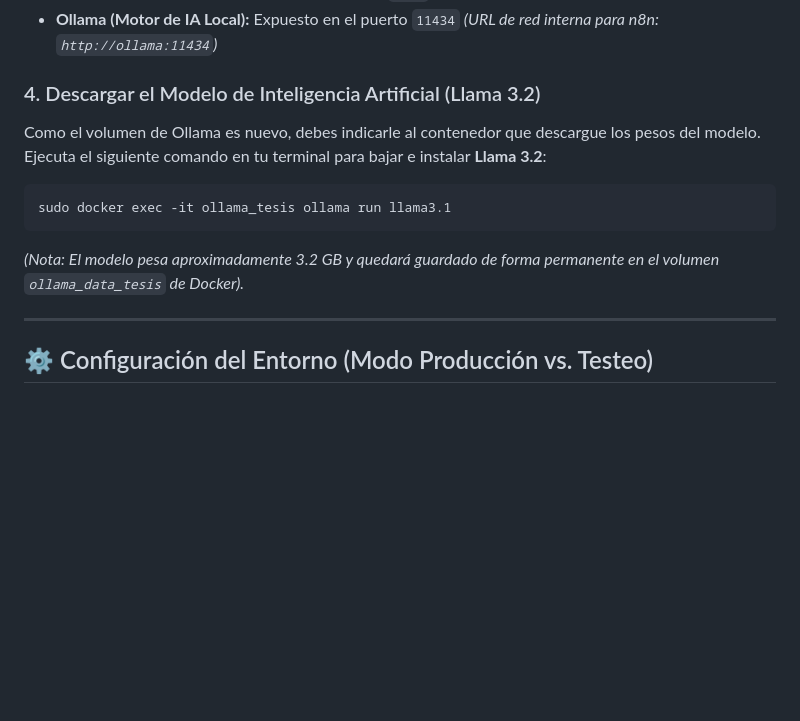
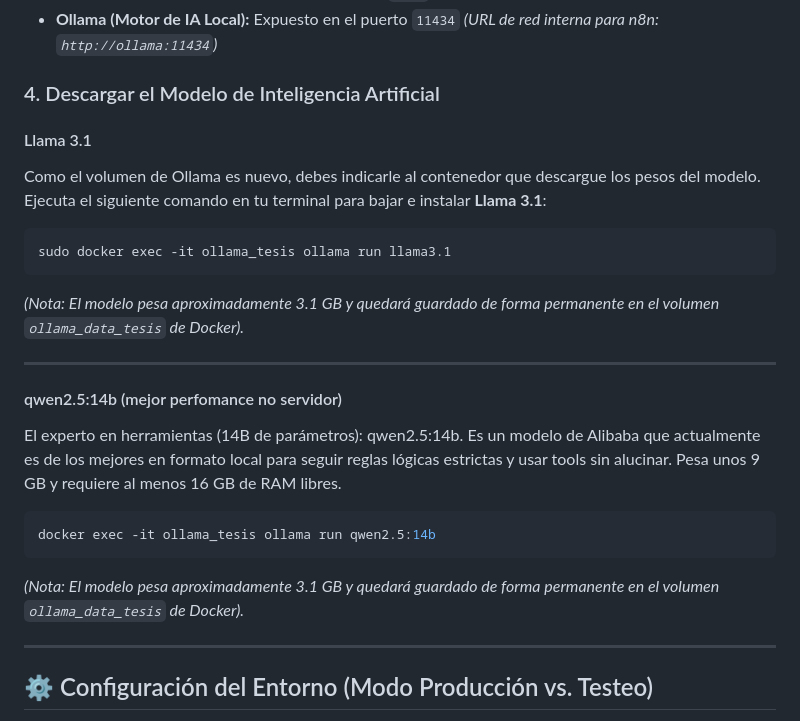
Before and after one commit to francoleon42/tesis-agente-ia, a Markdown page: README.md, the part around the change. GitHub-like rendering; blank space fills up the shorter version.

````diff
--- a/README.md
+++ b/README.md
@@ -51,13 +51,22 @@ docker-compose up -d
 - **Base de Datos Postgres:** Expuesta en el puerto `5433`
 - **Ollama (Motor de IA Local):** Expuesto en el puerto `11434` *(URL de red interna para n8n: `http://ollama:11434`)*
 
-### 4. Descargar el Modelo de Inteligencia Artificial (Llama 3.2)
-Como el volumen de Ollama es nuevo, debes indicarle al contenedor que descargue los pesos del modelo. Ejecuta el siguiente comando en tu terminal para bajar e instalar **Llama 3.2**:
+### 4. Descargar el Modelo de Inteligencia Artificial
+#### Llama 3.1
+Como el volumen de Ollama es nuevo, debes indicarle al contenedor que descargue los pesos del modelo. Ejecuta el siguiente comando en tu terminal para bajar e instalar **Llama 3.1**:
 
 ```bash
 sudo docker exec -it ollama_tesis ollama run llama3.1
 ```
-*(Nota: El modelo pesa aproximadamente 3.2 GB y quedará guardado de forma permanente en el volumen `ollama_data_tesis` de Docker).*
+*(Nota: El modelo pesa aproximadamente 3.1 GB y quedará guardado de forma permanente en el volumen `ollama_data_tesis` de Docker).*
+
+---
+#### qwen2.5:14b (mejor perfomance no servidor)
+El experto en herramientas (14B de parámetros): qwen2.5:14b. Es un modelo de Alibaba que actualmente es de los mejores en formato local para seguir reglas lógicas estrictas y usar tools sin alucinar. Pesa unos 9 GB y requiere al menos 16 GB de RAM libres.
+```bash
+docker exec -it ollama_tesis ollama run qwen2.5:14b
+```
+*(Nota: El modelo pesa aproximadamente 3.1 GB y quedará guardado de forma permanente en el volumen `ollama_data_tesis` de Docker).*
 
 ---
 
````
